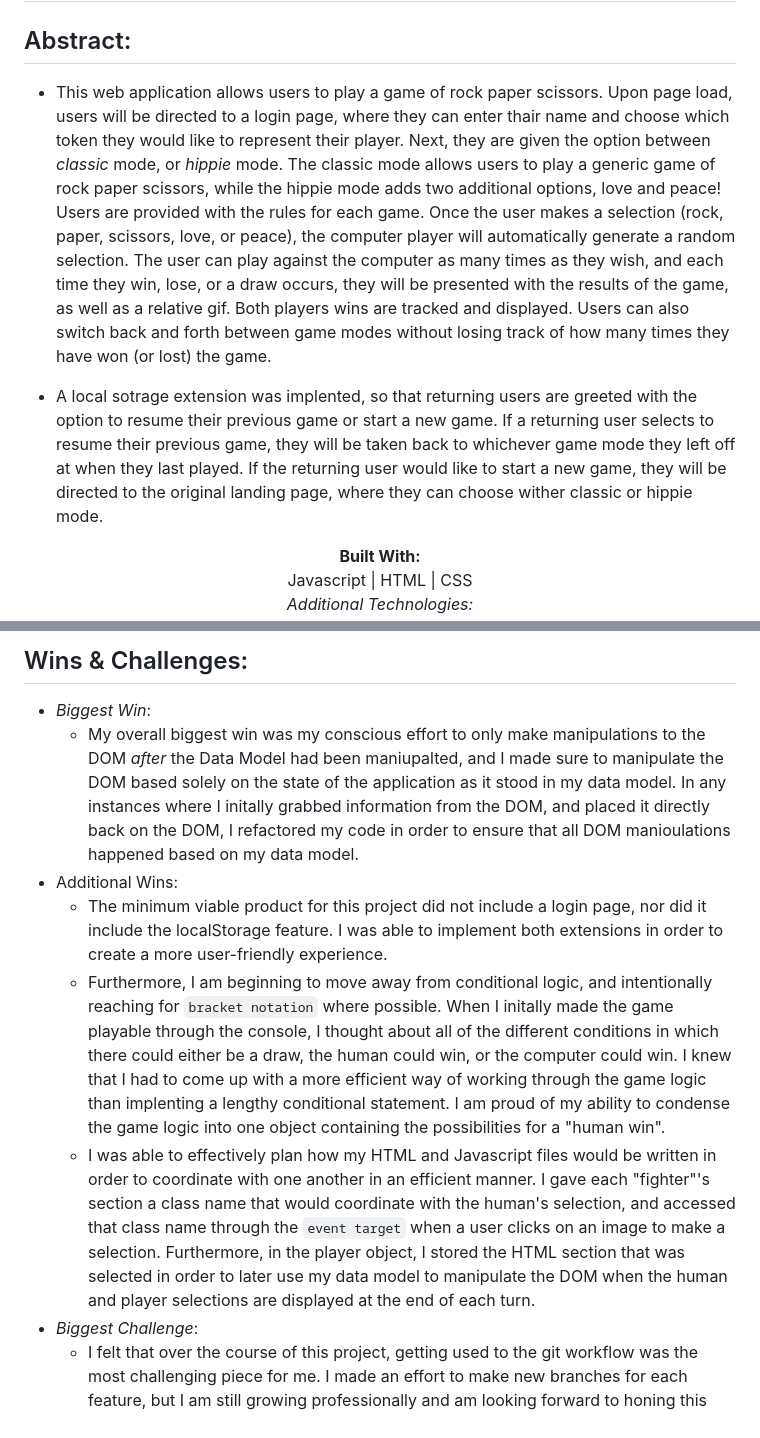
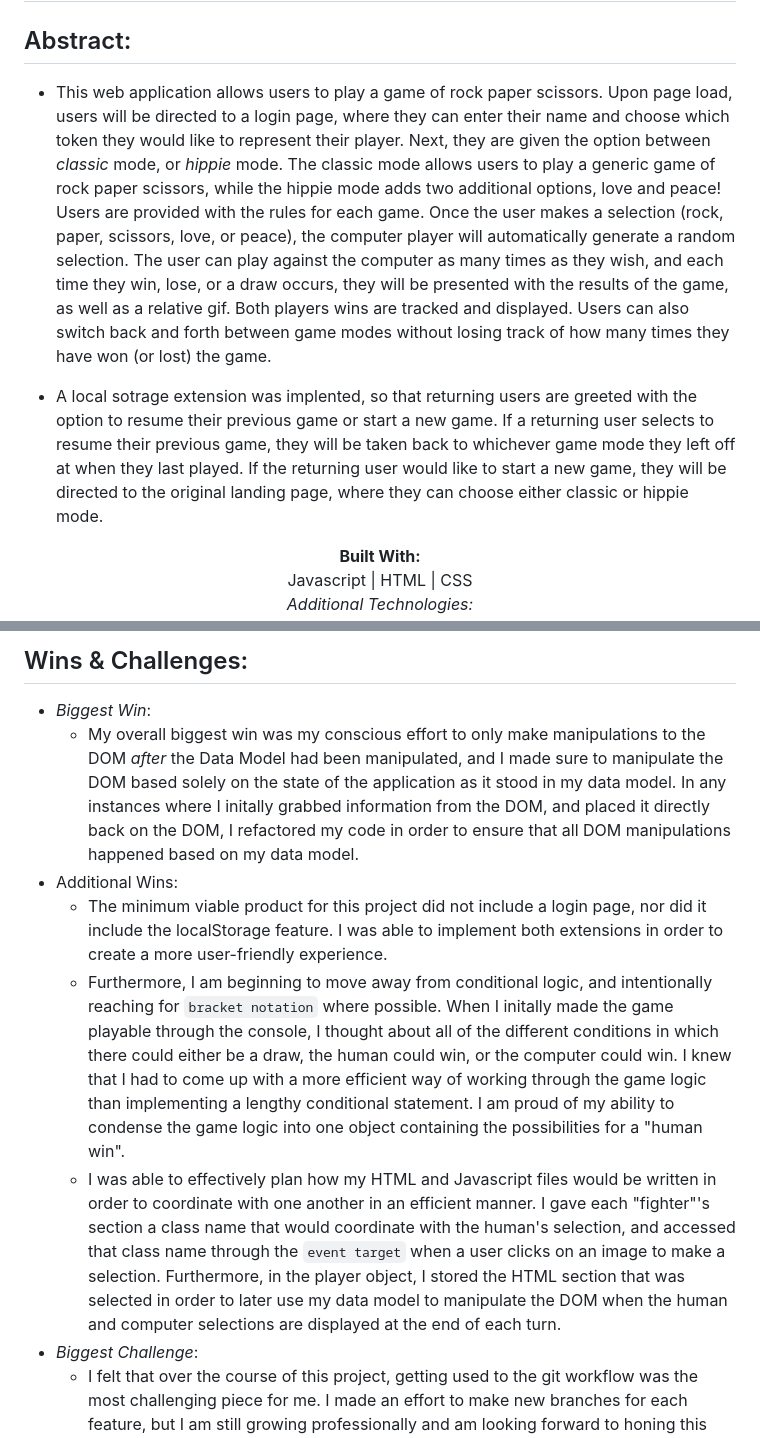
Before and after one commit to lauraguerra1/rock-paper-scissors-project, a Markdown page: README.md, 2 parts joined by grey strips. GitHub-like rendering.

Commit message:
Fix typos

```diff
--- a/README.md
+++ b/README.md
@@ -1,9 +1,9 @@
 # Rock Paper Scissors
 
 ## Abstract:
-- This web application allows users to play a game of rock paper scissors. Upon page load, users will be directed to a login page, where they can enter thair name and choose which token they would like to represent their player. Next, they are given the option between *classic* mode, or *hippie* mode. The classic mode allows users to play a generic game of rock paper scissors, while the hippie mode adds two additional options, love and peace! Users are provided with the rules for each game. Once the user makes a selection (rock, paper, scissors, love, or peace), the computer player will  automatically generate a random selection. The user can play against the computer as many times as they wish, and each time they win, lose, or a draw occurs, they will be presented with the results of the game, as well as a relative gif. Both players wins are tracked and displayed. Users can also switch back and forth between game modes without losing track of how many times they have won (or lost) the game.
+- This web application allows users to play a game of rock paper scissors. Upon page load, users will be directed to a login page, where they can enter their name and choose which token they would like to represent their player. Next, they are given the option between *classic* mode, or *hippie* mode. The classic mode allows users to play a generic game of rock paper scissors, while the hippie mode adds two additional options, love and peace! Users are provided with the rules for each game. Once the user makes a selection (rock, paper, scissors, love, or peace), the computer player will  automatically generate a random selection. The user can play against the computer as many times as they wish, and each time they win, lose, or a draw occurs, they will be presented with the results of the game, as well as a relative gif. Both players wins are tracked and displayed. Users can also switch back and forth between game modes without losing track of how many times they have won (or lost) the game.
 
-- A local sotrage extension was implented, so that returning users are greeted with the option to resume their previous game or start a new game. If a returning user selects to resume their previous game, they will be taken back to whichever game mode they left off at when they last played. If the returning user would like to start a new game, they will be directed to the original landing page, where they can choose wither classic or hippie mode.
+- A local sotrage extension was implented, so that returning users are greeted with the option to resume their previous game or start a new game. If a returning user selects to resume their previous game, they will be taken back to whichever game mode they left off at when they last played. If the returning user would like to start a new game, they will be directed to the original landing page, where they can choose either classic or hippie mode.
 <div align="center">
 <b>Built With:</b>
 <br>
@@ -39,11 +39,11 @@ localStorage | JSON
 
 ## Wins & Challenges:
 - <em>Biggest Win</em>:
-   - My overall biggest win was my conscious effort to only make manipulations to the DOM <em>after</em> the Data Model had been maniupalted, and I made sure to manipulate the DOM based solely on the state of the application as it stood in my data model. In any instances where I initally grabbed information from the DOM, and placed it directly back on the DOM, I refactored my code in order to ensure that all DOM manioulations happened based on my data model.
+   - My overall biggest win was my conscious effort to only make manipulations to the DOM <em>after</em> the Data Model had been manipulated, and I made sure to manipulate the DOM based solely on the state of the application as it stood in my data model. In any instances where I initally grabbed information from the DOM, and placed it directly back on the DOM, I refactored my code in order to ensure that all DOM manipulations happened based on my data model.
 - Additional Wins:
   - The minimum viable product for this project did not include a login page, nor did it include the localStorage feature. I was able to implement both extensions in order to create a more user-friendly experience.
-  - Furthermore, I am beginning to move away from conditional logic, and intentionally reaching for `bracket notation` where possible. When I initally made the game playable through the console, I thought about all of the different conditions in which there could either be a draw, the human could win, or the computer could win. I knew that I had to come up with a more efficient way of working through the game logic than implenting a lengthy conditional statement. I am proud of my ability to condense the game logic into one object containing the possibilities for a "human win".
-  - I was able to effectively plan how my HTML and Javascript files would be written in order to coordinate with one another in an efficient manner. I gave each "fighter"'s section a class name that would coordinate with the human's selection, and accessed that class name through the `event target` when a user clicks on an image to make a selection. Furthermore, in the player object, I stored the HTML section that was selected in order to later use my data model to manipulate the DOM when the human and player selections are displayed at the end of each turn.
+  - Furthermore, I am beginning to move away from conditional logic, and intentionally reaching for `bracket notation` where possible. When I initally made the game playable through the console, I thought about all of the different conditions in which there could either be a draw, the human could win, or the computer could win. I knew that I had to come up with a more efficient way of working through the game logic than implementing a lengthy conditional statement. I am proud of my ability to condense the game logic into one object containing the possibilities for a "human win".
+  - I was able to effectively plan how my HTML and Javascript files would be written in order to coordinate with one another in an efficient manner. I gave each "fighter"'s section a class name that would coordinate with the human's selection, and accessed that class name through the `event target` when a user clicks on an image to make a selection. Furthermore, in the player object, I stored the HTML section that was selected in order to later use my data model to manipulate the DOM when the human and computer selections are displayed at the end of each turn.
 - <em>Biggest Challenge</em>:
   - I felt that over the course of this project, getting used to the git workflow was the most challenging piece for me. I made an effort to make new branches for each feature, but I am still growing professionally and am looking forward to honing this skill.
   - Although the successful implementation of `localStorage` was a win, I initially had some trouble with it as it was not a concept taught at this point in the Turing curicuulum. Because this was a self taught concept, I originally did not realize that local storage could only store strings. After some research, I learned to use javascript object notation to turn objects into strings and later parse them with `JSON.stringify()` and `JSON.parse()`, which allowed me to successfully implement the local storage feature.
```
